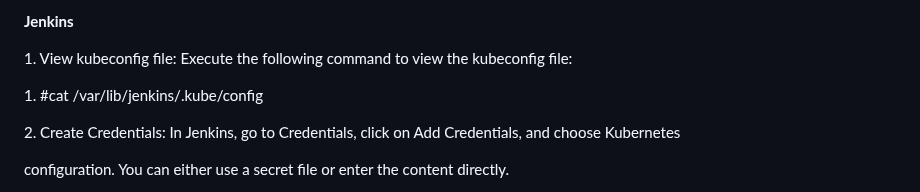
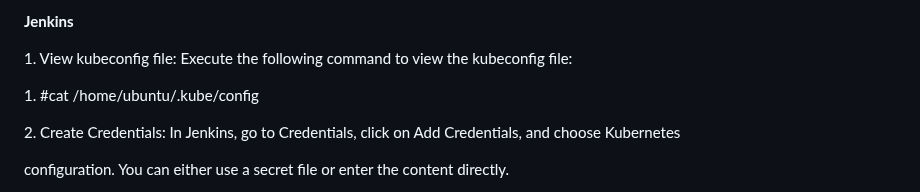
Before and after one commit to rajujaat25/jenkins-cafe, a Markdown page: README.md, the part around the change. Drawn GitHub-style.

```diff
--- a/README.md
+++ b/README.md
@@ -109,7 +109,7 @@ Now you have Jenkins, Docker, AWS CLI, eksctl, and kubectl installed and configu
 
 1\. View kubeconfig file: Execute the following command to view the kubeconfig file:
 
-1\. #cat /var/lib/jenkins/.kube/config
+1\. #cat /home/ubuntu/.kube/config
 
 2\. Create Credentials: In Jenkins, go to Credentials, click on Add Credentials, and choose Kubernetes
 
```
